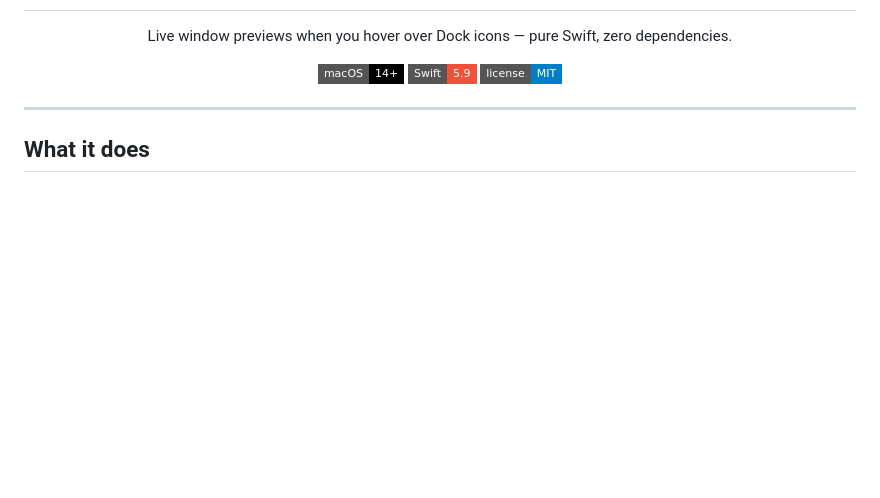
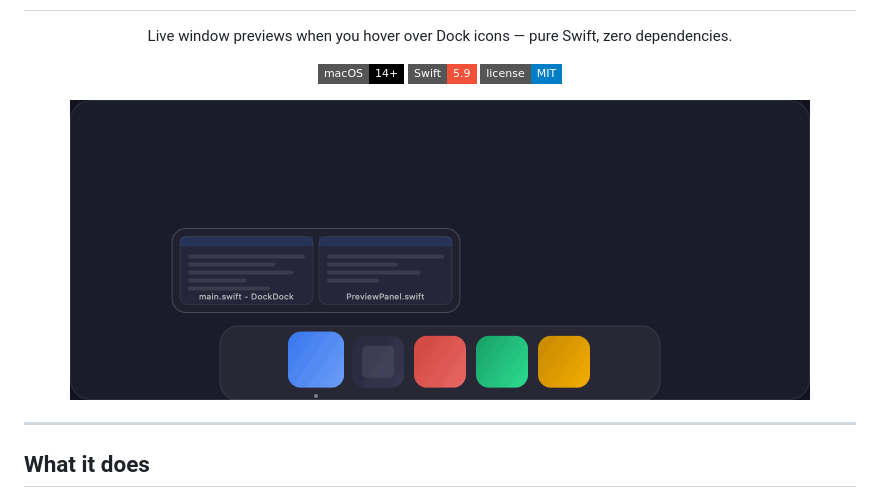
Before and after one commit to AlbertoBarrago/DockDock, a Markdown page: README.md, the part around the change. Drawn GitHub-style; pictures changed too: docs/demo.gif (added); badges without logos; blank space fills up the shorter version.

Commit message:
Add demo gif to README

```diff
--- a/README.md
+++ b/README.md
@@ -6,6 +6,10 @@
   ![macOS](https://img.shields.io/badge/macOS-14%2B-black?style=flat-square)
   ![Swift](https://img.shields.io/badge/Swift-5.9-F05138?style=flat-square&logo=swift&logoColor=white)
   ![License](https://img.shields.io/badge/license-MIT-blue?style=flat-square)
+
+  <p>
+    <img src="docs/demo.gif" width="740" alt="DockDock preview animation" />
+  </p>
 </div>
 
 ---
```
